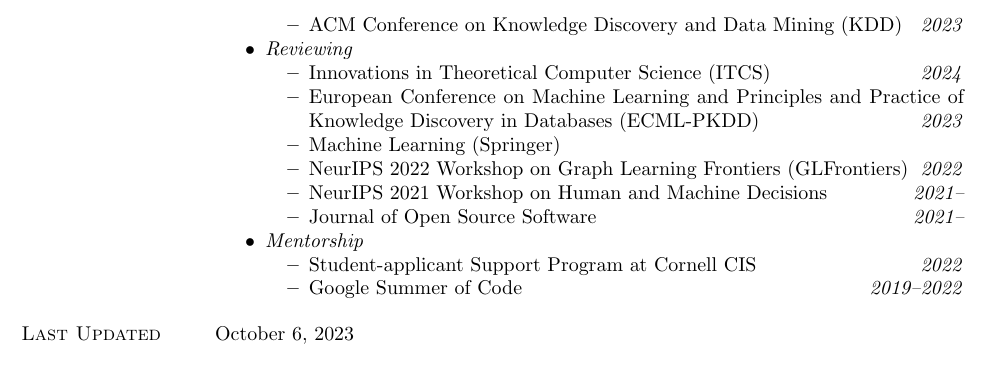
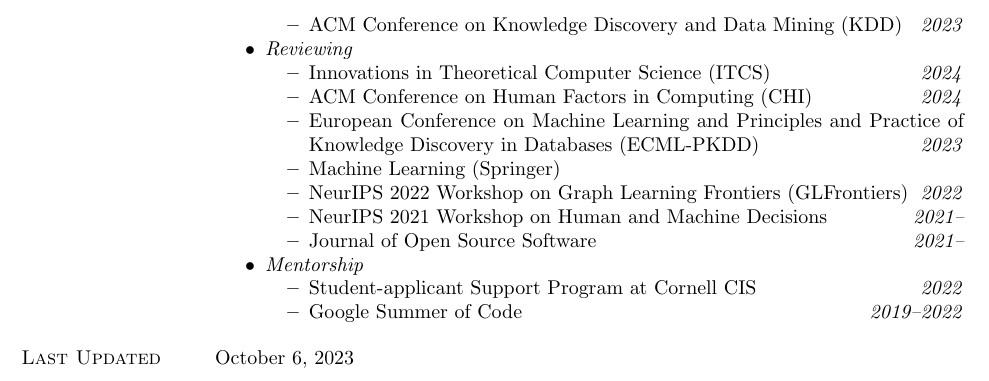
Before and after one commit to papachristoumarios/papachristoumarios.github.io, a LaTeX CV (cv/cv.tex): part of page 4 of 4, cut so that both start at the same text. Compiled offline with pdfLaTeX.

Commit message:
Update cv

```diff
--- a/cv/cv.tex
+++ b/cv/cv.tex
@@ -278,6 +278,7 @@
 	\item \emph{Reviewing}
 	\begin{itemize}[nosep]
 		\item Innovations in Theoretical Computer Science (ITCS) \hfill \emph{2024}
+		\item ACM Conference on Human Factors in Computing (CHI) \hfill \emph{2024}
 		\item European Conference on Machine Learning and Principles and Practice of Knowledge Discovery in Databases (ECML-PKDD) \hfill \emph{2023}
 		\item Machine Learning (Springer)
 		\item NeurIPS 2022 Workshop on Graph Learning Frontiers (GLFrontiers) \hfill \emph{2022}
```
Also changed, not shown: cv/cv.pdf.
